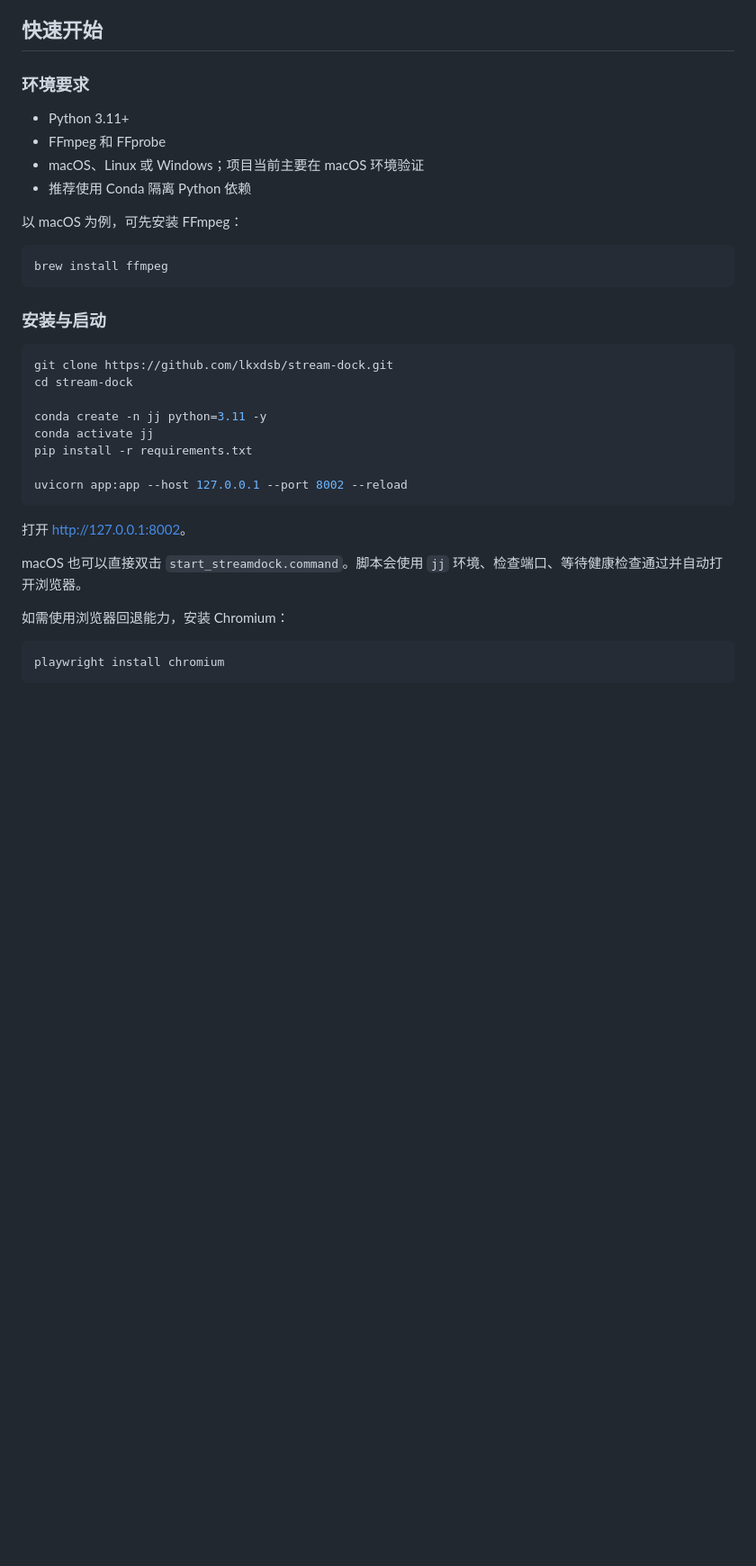
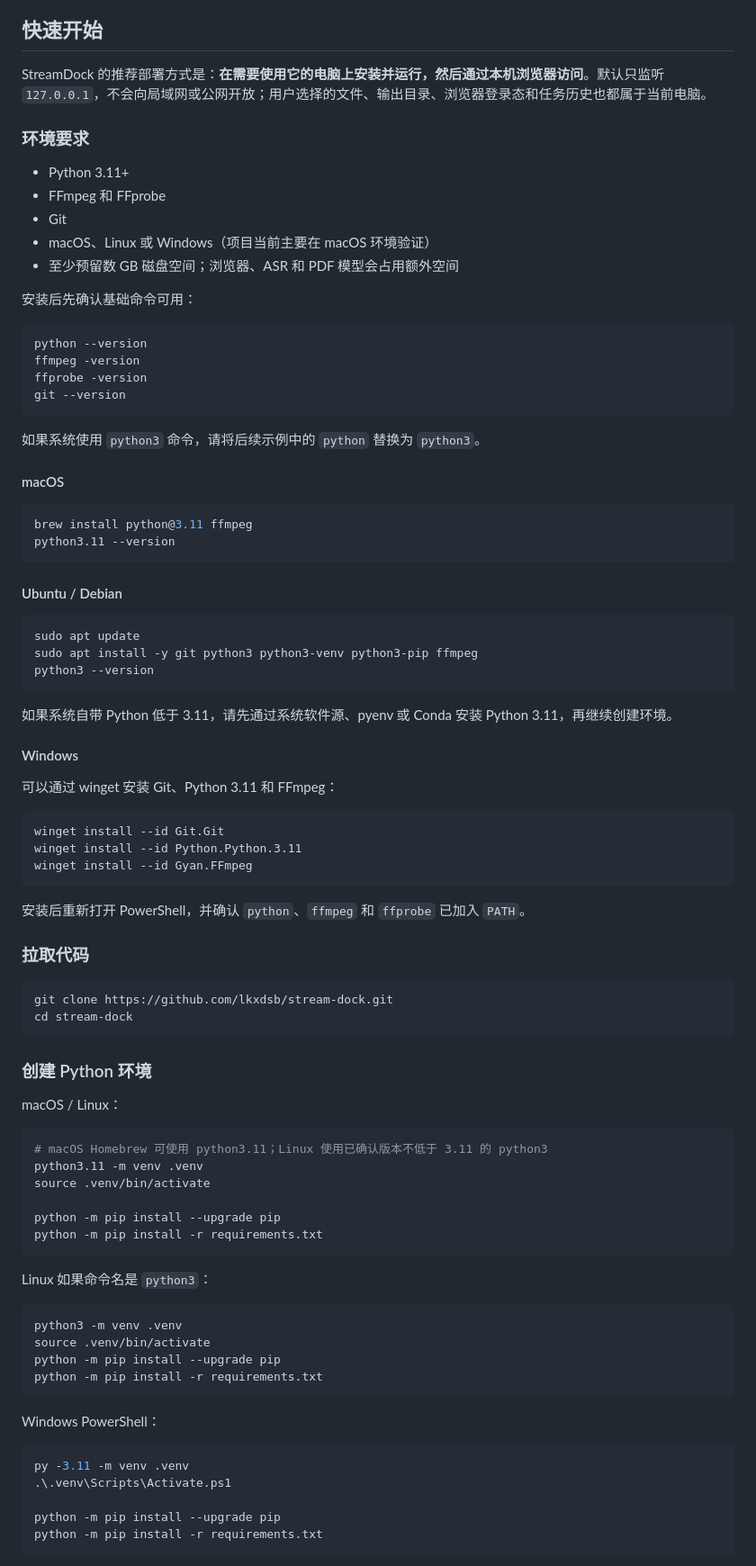
Before and after one commit to lkxdsb/stream-dock, a Markdown page: README.md, the part around one of its changes. Shown at 90% size. GitHub-like rendering; blank space fills up the shorter version.

````diff
--- a/README.md
+++ b/README.md
@@ -59,38 +59,92 @@ StreamDock 是一个本地优先的媒体解析与文件处理工作台。它将
 
 ## 快速开始
 
+StreamDock 的推荐部署方式是：**在需要使用它的电脑上安装并运行，然后通过本机浏览器访问**。默认只监听 `127.0.0.1`，不会向局域网或公网开放；用户选择的文件、输出目录、浏览器登录态和任务历史也都属于当前电脑。
+
 ### 环境要求
 
 - Python 3.11+
 - FFmpeg 和 FFprobe
-- macOS、Linux 或 Windows；项目当前主要在 macOS 环境验证
-- 推荐使用 Conda 隔离 Python 依赖
+- Git
+- macOS、Linux 或 Windows（项目当前主要在 macOS 环境验证）
+- 至少预留数 GB 磁盘空间；浏览器、ASR 和 PDF 模型会占用额外空间
 
-以 macOS 为例，可先安装 FFmpeg：
+安装后先确认基础命令可用：
 
 ```bash
-brew install ffmpeg
+python --version
+ffmpeg -version
+ffprobe -version
+git --version
 ```
 
-### 安装与启动
+如果系统使用 `python3` 命令，请将后续示例中的 `python` 替换为 `python3`。
+
+#### macOS
+
+```bash
+brew install python@3.11 ffmpeg
+python3.11 --version
+```
+
+#### Ubuntu / Debian
+
+```bash
+sudo apt update
+sudo apt install -y git python3 python3-venv python3-pip ffmpeg
+python3 --version
+```
+
+如果系统自带 Python 低于 3.11，请先通过系统软件源、pyenv 或 Conda 安装 Python 3.11，再继续创建环境。
+
+#### Windows
+
+可以通过 winget 安装 Git、Python 3.11 和 FFmpeg：
+
+```powershell
+winget install --id Git.Git
+winget install --id Python.Python.3.11
+winget install --id Gyan.FFmpeg
+```
+
+安装后重新打开 PowerShell，并确认 `python`、`ffmpeg` 和 `ffprobe` 已加入 `PATH`。
+
+### 拉取代码
 
 ```bash
 git clone https://github.com/lkxdsb/stream-dock.git
 cd stream-dock
-
-conda create -n jj python=3.11 -y
-conda activate jj
-pip install -r requirements.txt
-
-uvicorn app:app --host 127.0.0.1 --port 8002 --reload
 ```
 
-打开 <http://127.0.0.1:8002>。
+### 创建 Python 环境
 
-macOS 也可以直接双击 `start_streamdock.command`。脚本会使用 `jj` 环境、检查端口、等待健康检查通过并自动打开浏览器。
-
-如需使用浏览器回退能力，安装 Chromium：
+macOS / Linux：
 
 ```bash
-playwright install chromium
+# macOS Homebrew 可使用 python3.11；Linux 使用已确认版本不低于 3.11 的 python3
+python3.11 -m venv .venv
+source .venv/bin/activate
+
+python -m pip install --upgrade pip
+python -m pip install -r requirements.txt
 ```
+
+Linux 如果命令名是 `python3`：
+
+```bash
+python3 -m venv .venv
+source .venv/bin/activate
+python -m pip install --upgrade pip
+python -m pip install -r requirements.txt
+```
+
+Windows PowerShell：
+
+```powershell
+py -3.11 -m venv .venv
+.\.venv\Scripts\Activate.ps1
+
+python -m pip install --upgrade pip
+python -m pip install -r requirements.txt
+```
+
````
Also changed, not shown: other parts of README.md (+89 -2 lines).
